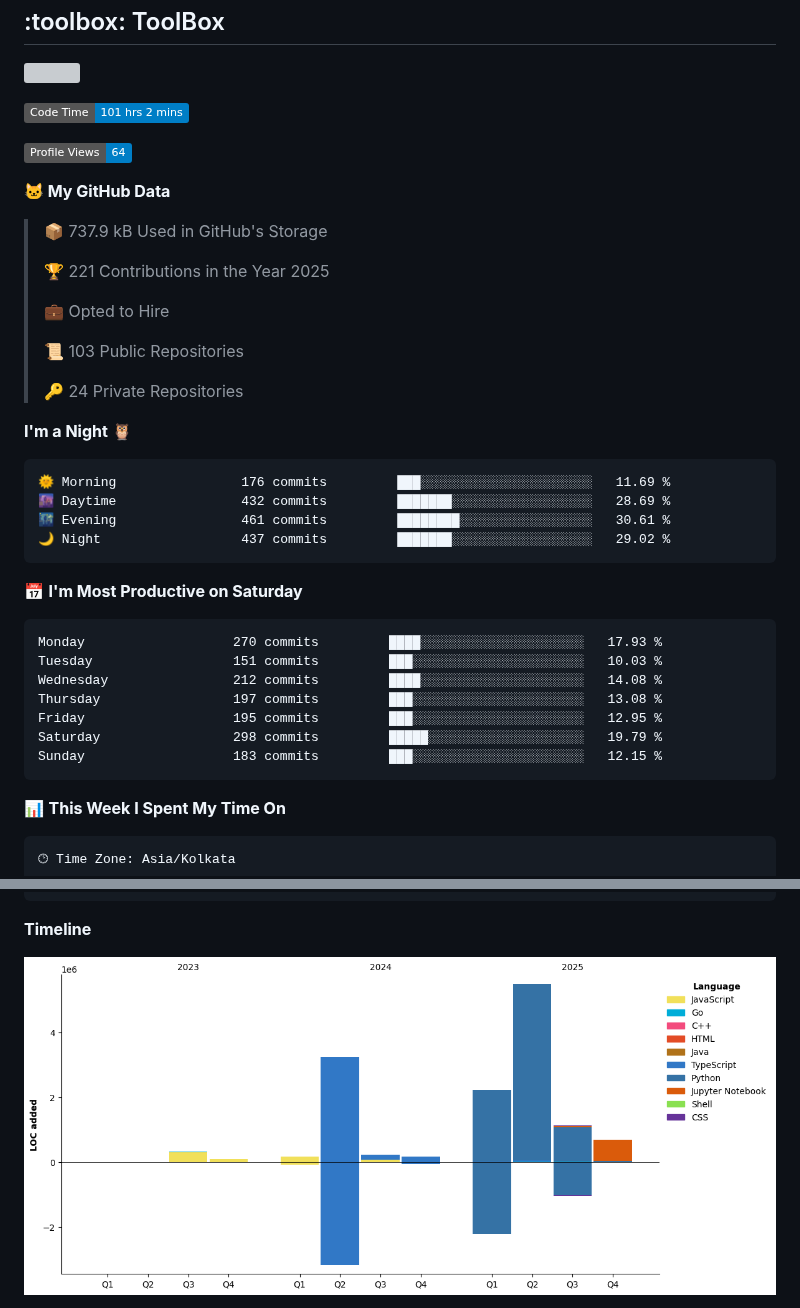
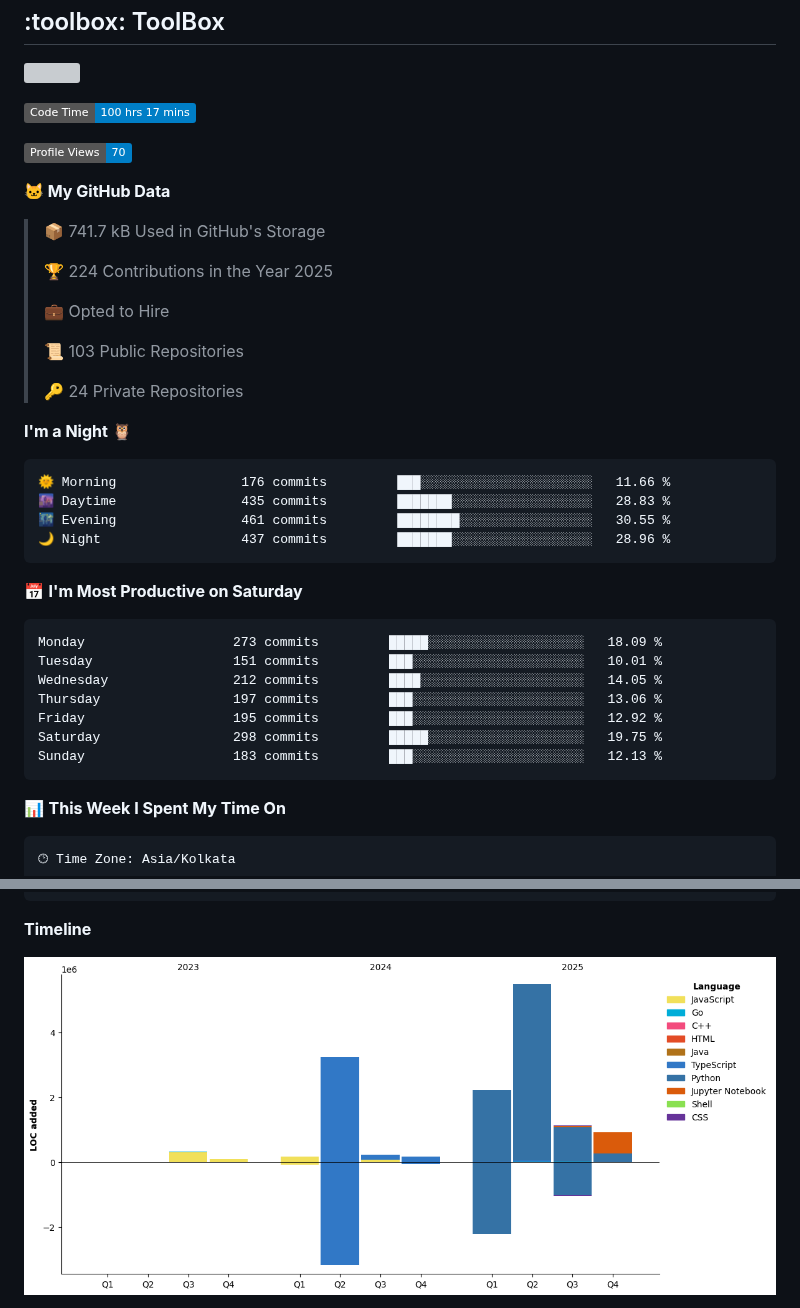
Before and after one commit to nakulbh/nakulbh, a Markdown page: README.md, 2 parts joined by grey strips. Drawn GitHub-style; pictures changed too: assets/bar_graph.png; badges without logos; grey boxes are pictures that could not be loaded.

Commit message:
Updated with Dev Metrics

````diff
--- a/README.md
+++ b/README.md
@@ -42,15 +42,15 @@
 
 
 <!--START_SECTION:waka-->
-![Code Time](http://img.shields.io/badge/Code%20Time-101%20hrs%202%20mins-blue)
+![Code Time](http://img.shields.io/badge/Code%20Time-100%20hrs%2017%20mins-blue)
 
-![Profile Views](http://img.shields.io/badge/Profile%20Views-64-blue)
+![Profile Views](http://img.shields.io/badge/Profile%20Views-70-blue)
 
 **🐱 My GitHub Data**
 
-> 📦 737.9 kB Used in GitHub's Storage
+> 📦 741.7 kB Used in GitHub's Storage
  >
-> 🏆 221 Contributions in the Year 2025
+> 🏆 224 Contributions in the Year 2025
  >
 > 💼 Opted to Hire
  >
@@ -61,21 +61,21 @@
 **I'm a Night 🦉**
 
 ```text
-🌞 Morning                176 commits         ███░░░░░░░░░░░░░░░░░░░░░░   11.69 %
-🌆 Daytime                432 commits         ███████░░░░░░░░░░░░░░░░░░   28.69 %
-🌃 Evening                461 commits         ████████░░░░░░░░░░░░░░░░░   30.61 %
-🌙 Night                  437 commits         ███████░░░░░░░░░░░░░░░░░░   29.02 %
+🌞 Morning                176 commits         ███░░░░░░░░░░░░░░░░░░░░░░   11.66 %
+🌆 Daytime                435 commits         ███████░░░░░░░░░░░░░░░░░░   28.83 %
+🌃 Evening                461 commits         ████████░░░░░░░░░░░░░░░░░   30.55 %
+🌙 Night                  437 commits         ███████░░░░░░░░░░░░░░░░░░   28.96 %
 ```
 📅 **I'm Most Productive on Saturday**
 
 ```text
-Monday                   270 commits         ████░░░░░░░░░░░░░░░░░░░░░   17.93 %
-Tuesday                  151 commits         ███░░░░░░░░░░░░░░░░░░░░░░   10.03 %
-Wednesday                212 commits         ████░░░░░░░░░░░░░░░░░░░░░   14.08 %
-Thursday                 197 commits         ███░░░░░░░░░░░░░░░░░░░░░░   13.08 %
-Friday                   195 commits         ███░░░░░░░░░░░░░░░░░░░░░░   12.95 %
-Saturday                 298 commits         █████░░░░░░░░░░░░░░░░░░░░   19.79 %
-Sunday                   183 commits         ███░░░░░░░░░░░░░░░░░░░░░░   12.15 %
+Monday                   273 commits         █████░░░░░░░░░░░░░░░░░░░░   18.09 %
+Tuesday                  151 commits         ███░░░░░░░░░░░░░░░░░░░░░░   10.01 %
+Wednesday                212 commits         ████░░░░░░░░░░░░░░░░░░░░░   14.05 %
+Thursday                 197 commits         ███░░░░░░░░░░░░░░░░░░░░░░   13.06 %
+Friday                   195 commits         ███░░░░░░░░░░░░░░░░░░░░░░   12.92 %
+Saturday                 298 commits         █████░░░░░░░░░░░░░░░░░░░░   19.75 %
+Sunday                   183 commits         ███░░░░░░░░░░░░░░░░░░░░░░   12.13 %
 ```
 
 
````
Also changed, not shown: other parts of README.md (+1 -1 lines).
